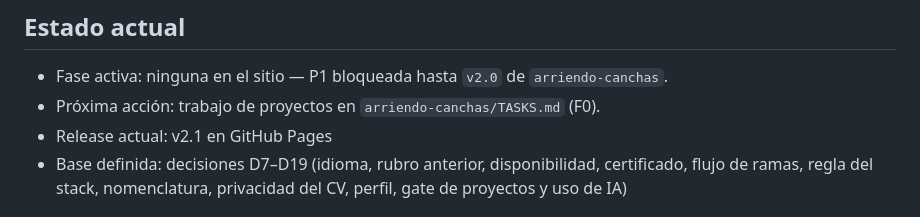
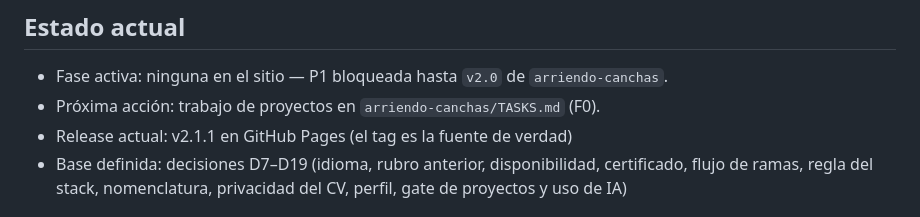
Before and after one commit to yordycg/yordycg-portfolio, a Markdown page: TODOs.md, the part around the change. GitHub-like rendering.

Commit message:
docs(roadmap): point the release line at v2.1.1

```diff
--- a/TODOs.md
+++ b/TODOs.md
@@ -7,7 +7,7 @@
 
 - Fase activa: ninguna en el sitio — P1 bloqueada hasta `v2.0` de `arriendo-canchas`.
 - Próxima acción: trabajo de proyectos en `arriendo-canchas/TASKS.md` (F0).
-- Release actual: v2.1 en GitHub Pages
+- Release actual: v2.1.1 en GitHub Pages (el tag es la fuente de verdad)
 - Base definida: decisiones D7–D19 (idioma, rubro anterior, disponibilidad, certificado, flujo de ramas, regla del stack, nomenclatura, privacidad del CV, perfil, gate de proyectos y uso de IA)
 
 ## Convenciones
```
